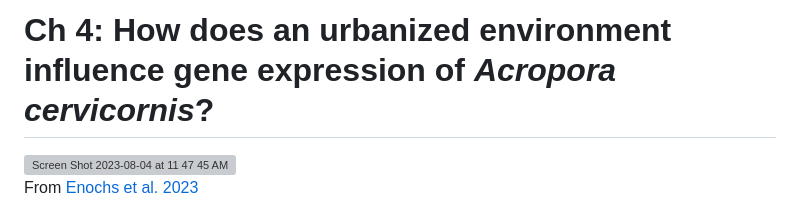
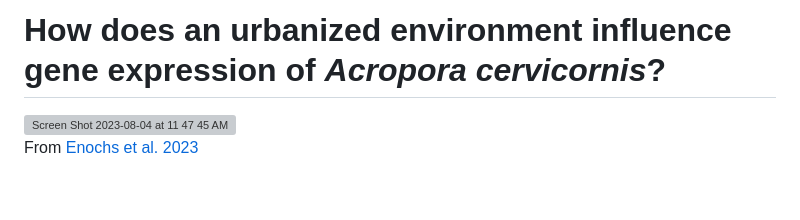
Before and after one commit to ademerlis/AcerCCC, a Markdown page: README.md, the part around the change. Drawn GitHub-style; blank space fills up the shorter version; grey boxes are pictures that could not be loaded.

```diff
--- a/README.md
+++ b/README.md
@@ -1,4 +1,4 @@
-# Ch 4: How does an urbanized environment influence gene expression of *Acropora cervicornis*?
+# How does an urbanized environment influence gene expression of *Acropora cervicornis*?
 
 <img width="656" alt="Screen Shot 2023-08-04 at 11 47 45 AM" src="https://github.com/ademerlis/AcerCCC/assets/56000927/db381d49-a962-4656-ad18-21efcd8a5c77">
 
```
